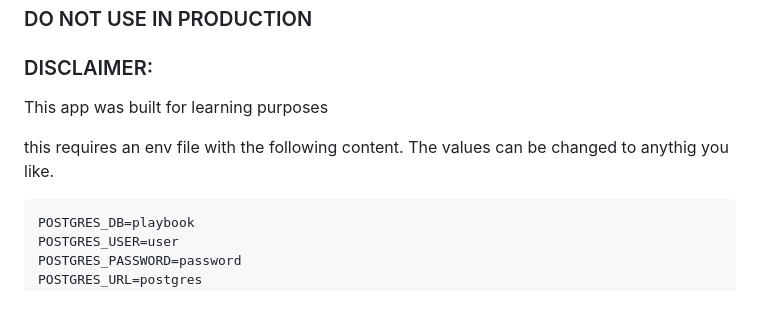
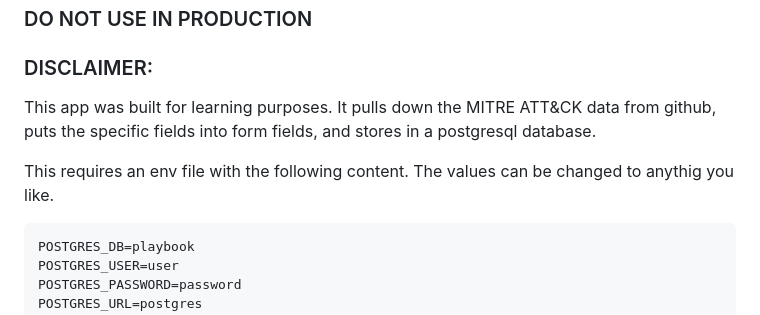
Before and after one commit to robertlackey/secbook, a Markdown page: README.md, the part around the change. GitHub-like rendering.

````diff
--- a/README.md
+++ b/README.md
@@ -1,9 +1,9 @@
 # Playbook-Store
 ### DO NOT USE IN PRODUCTION
 ### DISCLAIMER:
-This app was built for learning purposes
+This app was built for learning purposes. It pulls down the MITRE ATT&CK data from github, puts the specific fields into form fields, and stores in a postgresql database.
 
-this requires an env file with the following content. The values can be changed to anythig you like.
+This requires an env file with the following content. The values can be changed to anythig you like.
 ```
 POSTGRES_DB=playbook
 POSTGRES_USER=user
````
